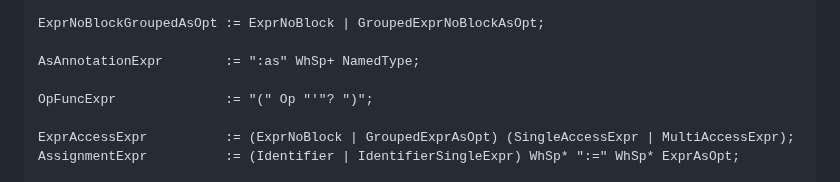
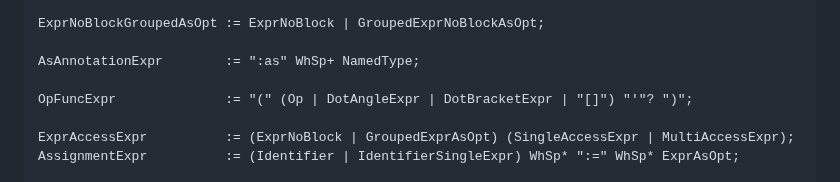
Before and after one commit to getify/foi-lang, a Markdown page: Grammar.md, the part around the change. Rendered like a GitHub page.

Commit message:
tweaked grammar: adding dot-angle, dot-bracket, and bare-bracket ('[]') forms to the operator-function production

```diff
--- a/Grammar.md
+++ b/Grammar.md
@@ -138,7 +138,7 @@ ExprNoBlockGroupedAsOpt := ExprNoBlock | GroupedExprNoBlockAsOpt;
 
 AsAnnotationExpr        := ":as" WhSp+ NamedType;
 
-OpFuncExpr              := "(" Op "'"? ")";
+OpFuncExpr              := "(" (Op | DotAngleExpr | DotBracketExpr | "[]") "'"? ")";
 
 ExprAccessExpr          := (ExprNoBlock | GroupedExprAsOpt) (SingleAccessExpr | MultiAccessExpr);
 AssignmentExpr          := (Identifier | IdentifierSingleExpr) WhSp* ":=" WhSp* ExprAsOpt;
```
